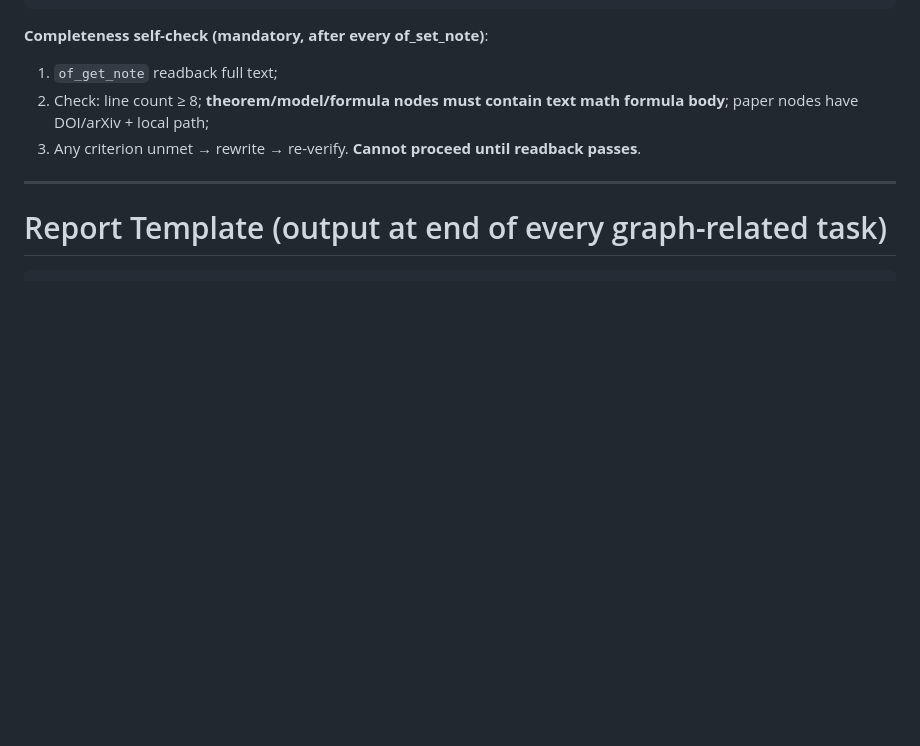
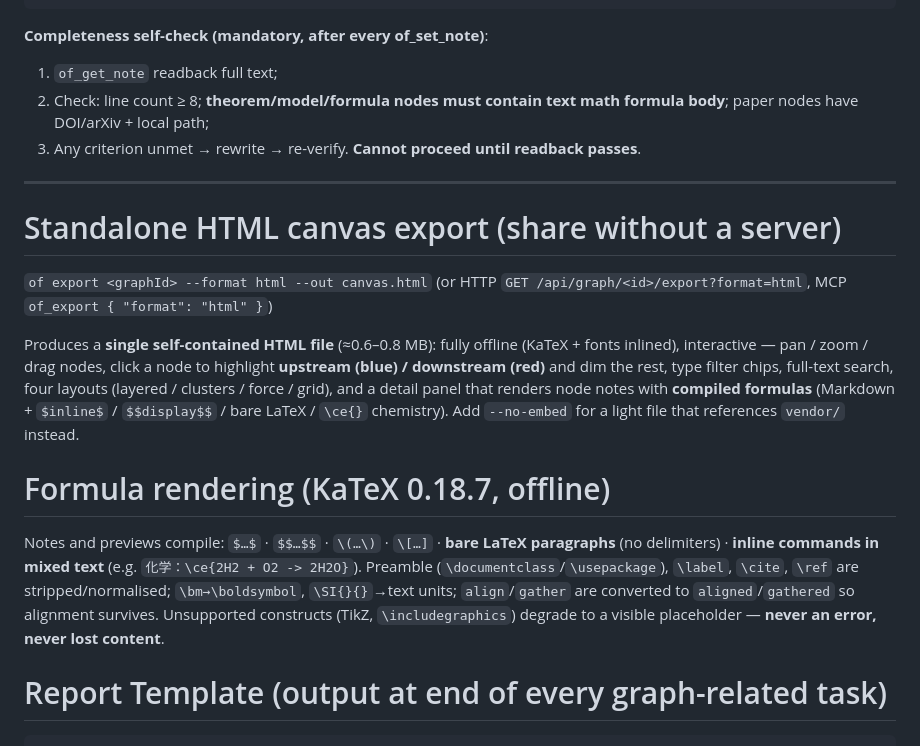
Before and after one commit to kanghelyu/omni-flow, a Markdown page: skills/omni-flow/SKILL.md, the part around the change. GitHub-like rendering; blank space fills up the shorter version.

Commit message:
sync: align with local (audit repair)

````diff
--- a/skills/omni-flow/SKILL.md
+++ b/skills/omni-flow/SKILL.md
@@ -306,6 +306,16 @@ Nilpotent Orbits in Semisimple Lie Algebras
 
 ---
 
+# Standalone HTML canvas export (share without a server)
+
+`of export <graphId> --format html --out canvas.html` (or HTTP `GET /api/graph/<id>/export?format=html`, MCP `of_export { "format": "html" }`)
+
+Produces a **single self-contained HTML file** (≈0.6–0.8 MB): fully offline (KaTeX + fonts inlined), interactive — pan / zoom / drag nodes, click a node to highlight **upstream (blue) / downstream (red)** and dim the rest, type filter chips, full-text search, four layouts (layered / clusters / force / grid), and a detail panel that renders node notes with **compiled formulas** (Markdown + `$inline$` / `$$display$$` / bare LaTeX / `\ce{}` chemistry). Add `--no-embed` for a light file that references `vendor/` instead.
+
+# Formula rendering (KaTeX 0.18.7, offline)
+
+Notes and previews compile: `$…$` · `$$…$$` · `\(…\)` · `\[…]` · **bare LaTeX paragraphs** (no delimiters) · **inline commands in mixed text** (e.g. `化学：\ce{2H2 + O2 -> 2H2O}`). Preamble (`\documentclass`/`\usepackage`), `\label`, `\cite`, `\ref` are stripped/normalised; `\bm→\boldsymbol`, `\SI{}{}`→text units; `align`/`gather` are converted to `aligned`/`gathered` so alignment survives. Unsupported constructs (TikZ, `\includegraphics`) degrade to a visible placeholder — **never an error, never lost content**.
+
 # Report Template (output at end of every graph-related task)
 
 ```
````
